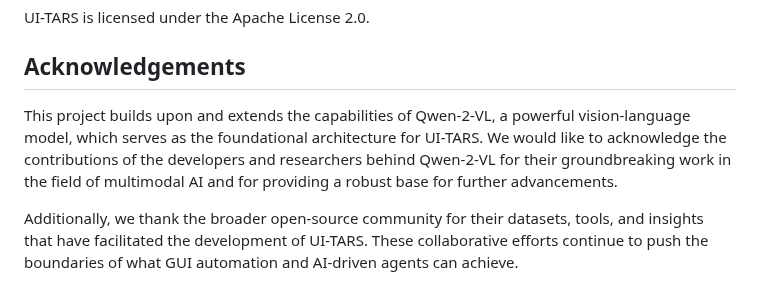
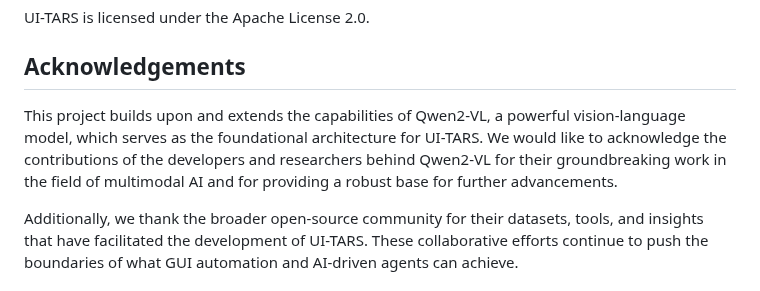
Before and after one commit to yji0728/UI-TARS, a Markdown page: README.md, the part around the change. Drawn GitHub-style.

Commit message:
fix: Qwen-2-VL to unified Qwen2-VL

```diff
--- a/README.md
+++ b/README.md
@@ -467,7 +467,7 @@ To experience ui-tars agent in desktop, you may refer to [UI-TARS-desktop](https
 UI-TARS is licensed under the Apache License 2.0.
 
 ## Acknowledgements
-This project builds upon and extends the capabilities of Qwen-2-VL, a powerful vision-language model, which serves as the foundational architecture for UI-TARS. We would like to acknowledge the contributions of the developers and researchers behind Qwen-2-VL for their groundbreaking work in the field of multimodal AI and for providing a robust base for further advancements.
+This project builds upon and extends the capabilities of Qwen2-VL, a powerful vision-language model, which serves as the foundational architecture for UI-TARS. We would like to acknowledge the contributions of the developers and researchers behind Qwen2-VL for their groundbreaking work in the field of multimodal AI and for providing a robust base for further advancements.
 
 Additionally, we thank the broader open-source community for their datasets, tools, and insights that have facilitated the development of UI-TARS. These collaborative efforts continue to push the boundaries of what GUI automation and AI-driven agents can achieve.
 
```
